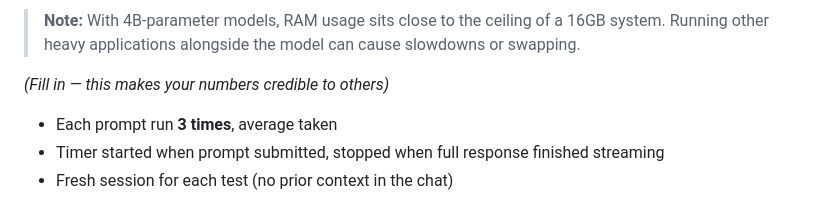
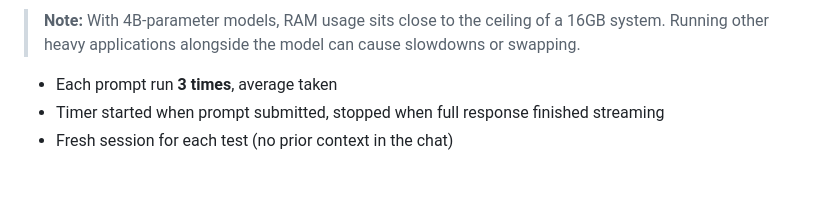
Before and after one commit to charanachanta2/LocalGPT, a Markdown page: readme.md, the part around the change. GitHub-like rendering; blank space fills up the shorter version.

```diff
--- a/readme.md
+++ b/readme.md
@@ -121,7 +121,7 @@ RAM usage while the model was actively running, captured via Task Manager:
 
 
 
-*(Fill in — this makes your numbers credible to others)*
+
 
 - Each prompt run **3 times**, average taken
 - Timer started when prompt submitted, stopped when full response finished streaming
```
